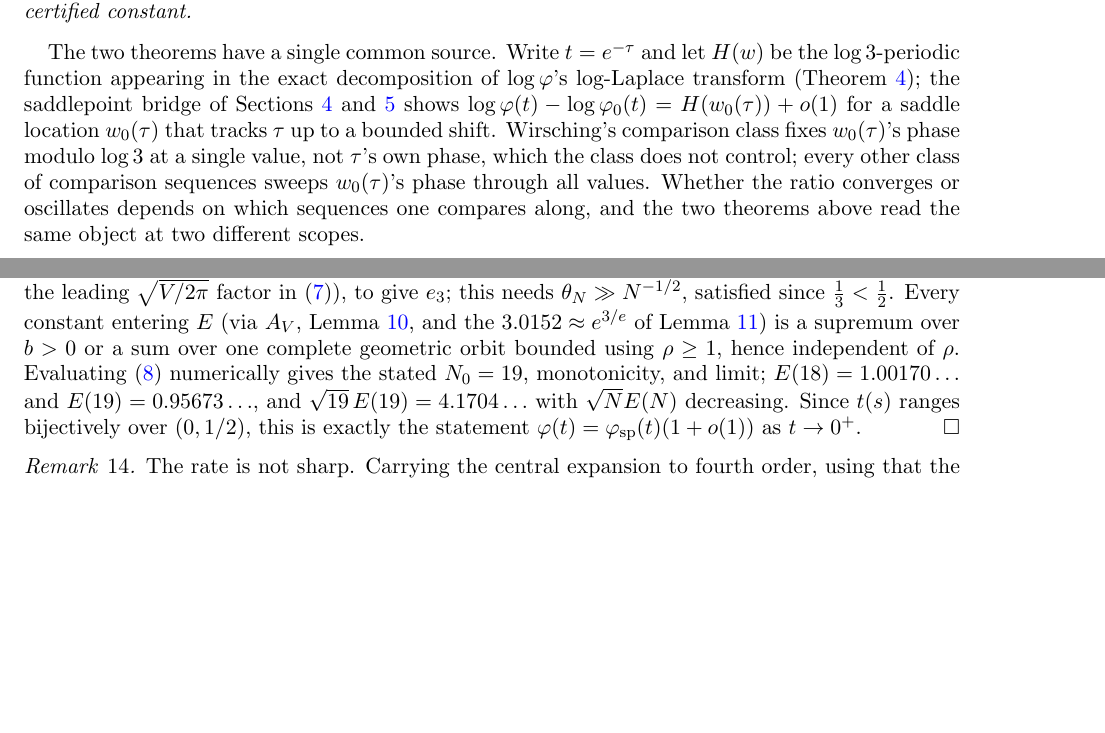
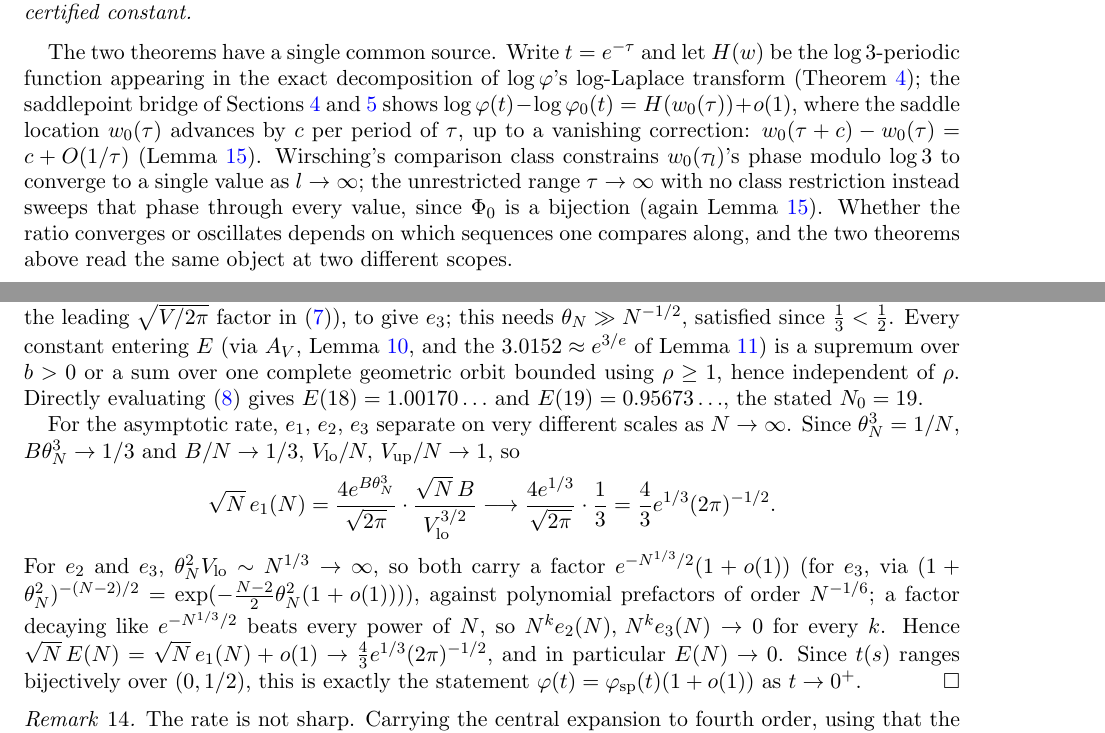
Before and after one commit to rat/weak-covering-conjecture, a LaTeX paper (papers/01-wirsching-conjecture3/main.tex): two parts of pages 2 and 10 of 15, joined at a grey line, cut so that both start at the same text, the shorter picture padded with empty space. Compiled offline with pdfLaTeX.

Commit message:
H-006 paper: fix two self-introduced bugs and three completeness gaps, round 5
A fresh Codex blind referee (PDF-only, max effort) on the just-repaired PDF found no
algebraic contradiction anywhere it checked, but caught two real errors this project's
own previous round introduced (Rule 8c: a fix for one round's findings needs the same
verification discipline as anything else):

- The Introduction claimed the saddle location w_0(tau) "tracks tau up to a bounded
  shift." False: w_0(tau)-tau = log(B_0), which grows without bound (verified
  numerically, from 2.2 at w0=10 to 9.8 at w0=20000). Reworded to the actual, already-
  proven fact: w_0(tau+c)-w_0(tau) = c+O(1/tau).
- "every other class of comparison sequences sweeps w_0(tau)'s phase through all
  values" is false as a claim about arbitrary classes: constructed and numerically
  verified a counterexample class with fixed phase. Reworded to what Theorem 2 actually
  uses: the unrestricted range tau->infinity (not "every other class"), which does sweep
  every phase since Phi_0 is a bijection.

Plus three genuine completeness gaps:

- Corollary 3's proof only reached a statement about phi_sp, not phi itself; added the
  missing invocation of Theorem 13 to close the gap.
- Theorem 13 claimed E(N) is strictly decreasing and bounded by 4.18*N^{-1/2} "for all
  N>=19" on the strength of "evaluating numerically" alone, an infinite-range claim
  never actually proved. Added a genuine analytic proof of the asymptotic rate
  (termwise: e1=Theta(N^{-1/2}) dominates, e2 and e3 vanish faster than any power of N),
  and downgraded the monotonicity/uniform-bound claims to what's actually established:
  true and numerically checked over 19<=N<=5000, explicitly flagged as not needed by
  anything downstream (matching Remark 14's own disclaimer).
- Proposition 18's x_l^+ was described only in prose with no formula; added Wirsching's
  own definition, x_l^+ := x_l + 3^{-(l+1)}.

Two further findings (inlining raw interval-arithmetic endpoints in Proposition 8's
proof, longer derivations for small sector constants) were judged fair completeness
preferences rather than errors, and left as is: the paper already gives explicit
truncation indices, tail-bound derivations, and a fully spelled-out grid-plus-Lipschitz
argument, with the full ball-arithmetic certificate living in the reproducibility
repository per Rule 12.

Opus's parallel round-5 review hit a session limit early; re-run pending. Paper
recompiles clean, 15 pages.

```diff
--- a/papers/01-wirsching-conjecture3/main.tex
+++ b/papers/01-wirsching-conjecture3/main.tex
@@ -119,12 +119,14 @@ with amplitude bounded below by a positive, certified constant.
 The two theorems have a single common source. Write $t = e^{-\tau}$ and let $H(w)$ be the
 $\log 3$-periodic function appearing in the exact decomposition of $\log\varphi$'s log-Laplace
 transform (Theorem~\ref{thm:H}); the saddlepoint bridge of Sections~\ref{sec:formulaA}
-and~\ref{sec:envelope} shows $\log\varphi(t)-\log\varphi_0(t) = H(w_0(\tau))+o(1)$ for a saddle
-location $w_0(\tau)$ that tracks $\tau$ up to a bounded shift. Wirsching's comparison class fixes
-$w_0(\tau)$'s phase modulo $\log 3$ at a single value, not $\tau$'s own phase, which the class does
-not control; every other class of comparison sequences sweeps $w_0(\tau)$'s phase through all
-values. Whether the ratio converges or oscillates depends on which sequences one compares along,
-and the two theorems above read the same object at two different scopes.
+and~\ref{sec:envelope} shows $\log\varphi(t)-\log\varphi_0(t) = H(w_0(\tau))+o(1)$, where the saddle
+location $w_0(\tau)$ advances by $c$ per period of $\tau$, up to a vanishing correction:
+$w_0(\tau+c)-w_0(\tau) = c+O(1/\tau)$ (Lemma~\ref{lem:saddles}). Wirsching's comparison class
+constrains $w_0(\tau_l)$'s phase modulo $\log 3$ to converge to a single value as $l\to\infty$; the
+unrestricted range $\tau\to\infty$ with no class restriction instead sweeps that phase through
+every value, since $\Phi_0$ is a bijection (again Lemma~\ref{lem:saddles}). Whether the ratio
+converges or oscillates depends on which sequences one compares along, and the two theorems above
+read the same object at two different scopes.
 
 \begin{corollary}
 \label{cor:bk}
@@ -668,10 +673,23 @@ $|e^{\Lambda(y)}|\le e^{3/e}(1+y^2)^{-N/2}$ integrates, via $\int_a^\infty(1+y^2
 $\sqrt{V/2\pi}$ factor in \eqref{eq:R}), to give $e_3$; this needs $\theta_N \gg N^{-1/2}$, satisfied
 since $\tfrac13<\tfrac12$. Every constant entering $E$ (via $A_V$, Lemma~\ref{lem:variance}, and the
 $3.0152\approx e^{3/e}$ of Lemma~\ref{lem:tail}) is a supremum over $b>0$ or a sum over one complete
-geometric orbit bounded using $\rho\ge1$, hence independent of $\rho$. Evaluating \eqref{eq:Ebound}
-numerically gives the stated $N_0=19$, monotonicity, and limit; $E(18) = 1.00170\ldots$ and
-$E(19) = 0.95673\ldots$, and $\sqrt{19}\,E(19) = 4.1704\ldots$ with $\sqrt N E(N)$ decreasing. Since $t(s)$ ranges bijectively over
-$(0,1/2)$, this is exactly the statement $\varphi(t)=\varphi_{\mathrm{sp}}(t)(1+o(1))$ as $t\to0^+$.
+geometric orbit bounded using $\rho\ge1$, hence independent of $\rho$. Directly evaluating
+\eqref{eq:Ebound} gives $E(18) = 1.00170\ldots$ and $E(19) = 0.95673\ldots$, the stated $N_0=19$.
+
+For the asymptotic rate, $e_1$, $e_2$, $e_3$ separate on very different scales as $N\to\infty$.
+Since $\theta_N^3=1/N$, $B\theta_N^3\to1/3$ and $B/N\to1/3$, $V_{\mathrm{lo}}/N,\,V_{\mathrm{up}}/N
+\to1$, so
+\[
+\sqrt N\,e_1(N) = \frac{4e^{B\theta_N^3}}{\sqrt{2\pi}}\cdot\frac{\sqrt N\,B}{V_{\mathrm{lo}}^{3/2}}
+\longrightarrow \frac{4e^{1/3}}{\sqrt{2\pi}}\cdot\frac13 = \frac43e^{1/3}(2\pi)^{-1/2}.
+\]
+For $e_2$ and $e_3$, $\theta_N^2V_{\mathrm{lo}} \sim N^{1/3}\to\infty$, so both carry a factor
+$e^{-N^{1/3}/2}(1+o(1))$ (for $e_3$, via $(1+\theta_N^2)^{-(N-2)/2} =
+\exp(-\tfrac{N-2}2\theta_N^2(1+o(1)))$), against polynomial prefactors of order $N^{-1/6}$; a
+factor decaying like $e^{-N^{1/3}/2}$ beats every power of $N$, so $N^k e_2(N),\,N^k e_3(N)\to0$
+for every $k$. Hence $\sqrt N\,E(N) = \sqrt N\,e_1(N) + o(1) \to \tfrac43e^{1/3}(2\pi)^{-1/2}$, and
+in particular $E(N)\to0$. Since $t(s)$ ranges bijectively over $(0,1/2)$, this is exactly the
+statement $\varphi(t)=\varphi_{\mathrm{sp}}(t)(1+o(1))$ as $t\to0^+$.
 \end{proof}
 
 \begin{remark}
```
Also changed, not shown: papers/01-wirsching-conjecture3/CRITIQUE.md (+25 -0 lines), papers/01-wirsching-conjecture3/main.pdf, papers/01-wirsching-conjecture3/main.tex (32 more changed lines).
